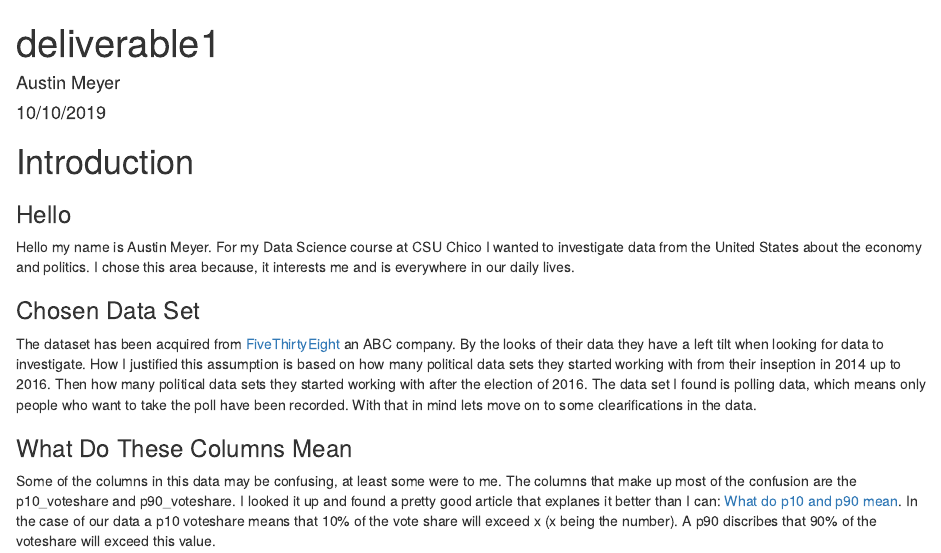
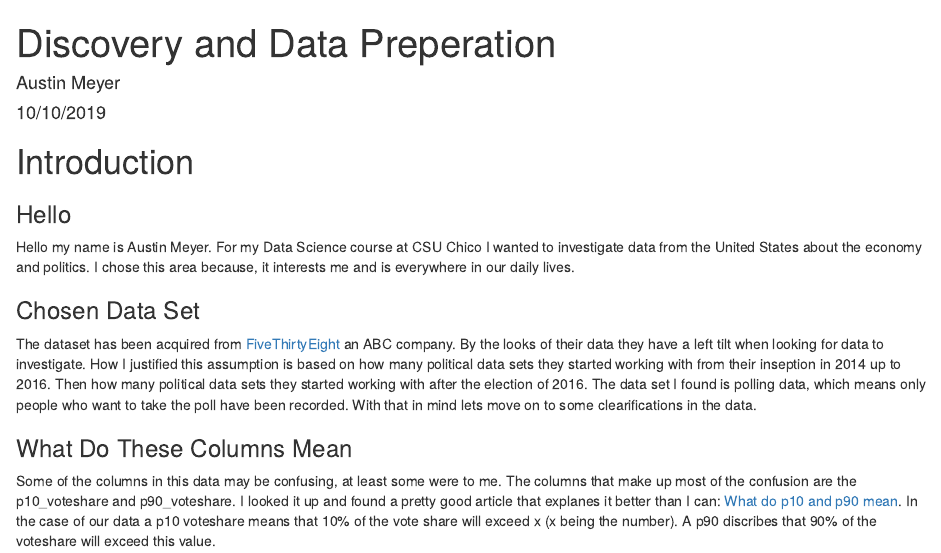
Before and after one commit to introdsci/DataScience-Niyy, an R Markdown document (deliverable1.Rmd): the page in a window 1100 px wide, from its top. The pictures show the output file deliverable1.html that the author committed with the source, opened offline.

```diff
--- a/deliverable1.Rmd
+++ b/deliverable1.Rmd
@@ -1,5 +1,5 @@
 ---
-title: "deliverable1"
+title: "Discovery and Data Preperation"
 author: "Austin Meyer"
 date: "10/10/2019"
 output: html_document
```
Also changed, not shown: index.Rmd (+1 -1 lines), deliverable1.html, index.html.
